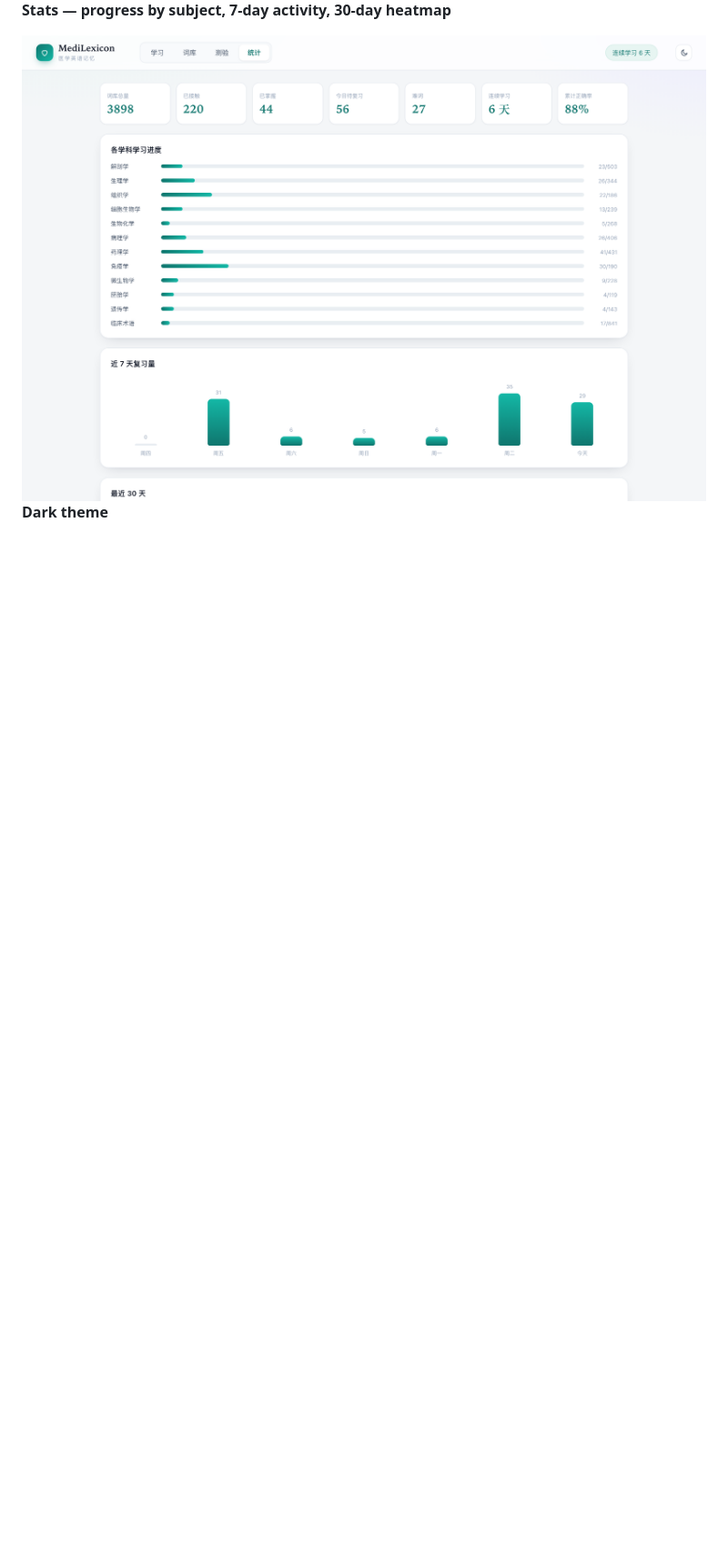
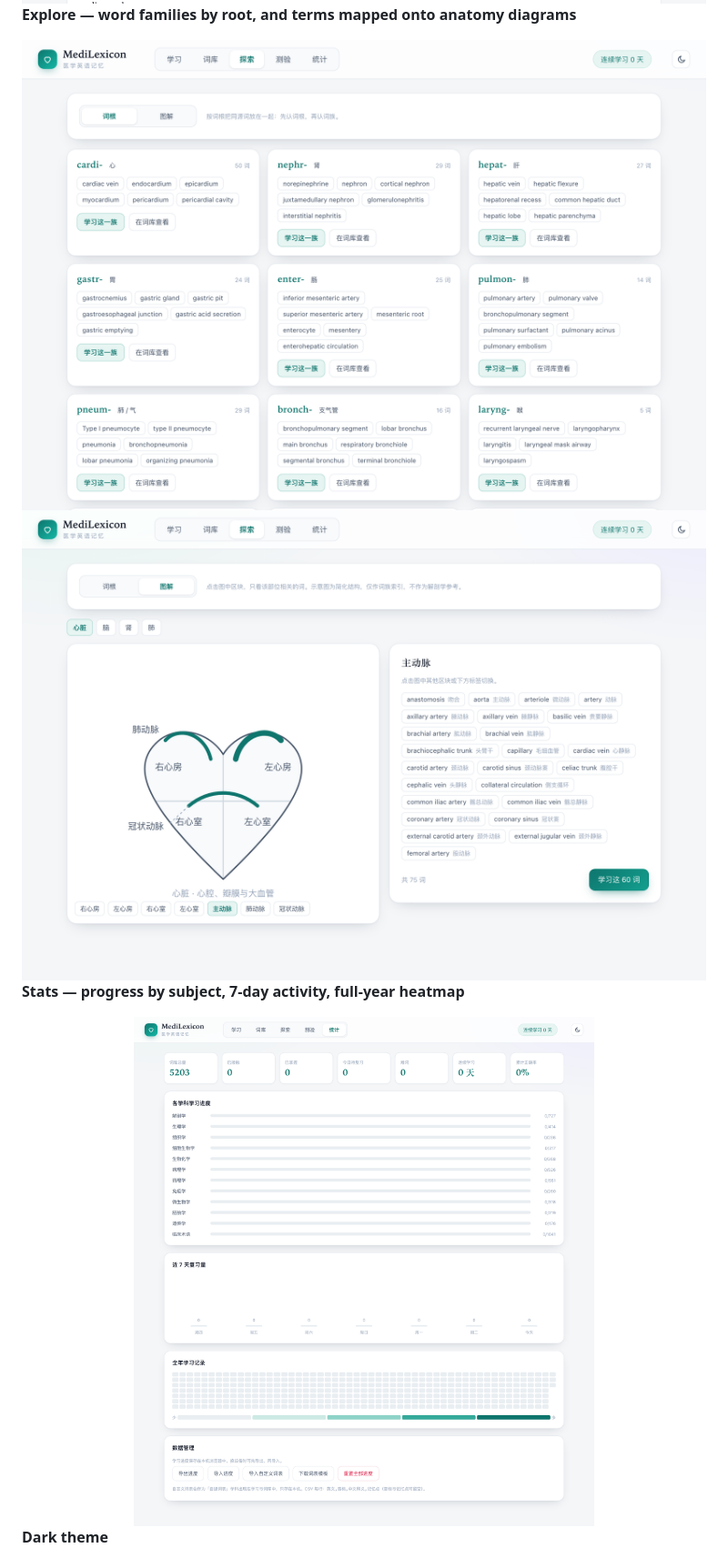
Before and after one commit to Erdd-chen/Medlexicon, a Markdown page: README.md, the part around one of its changes. Shown at 91% size. Drawn GitHub-style; pictures changed too: docs/explore-map.png (added), docs/explore-roots.png (added), docs/library.png; blank space fills up the shorter version.

```diff
--- a/README.md
+++ b/README.md
@@ -60,7 +62,12 @@ Most flashcard decks for medicine are either huge and unsorted, or built for a g
 
 <img src="docs/library.png" width="100%" alt="Library screen">
 
-**Stats — progress by subject, 7-day activity, 30-day heatmap**
+**Explore — word families by root, and terms mapped onto anatomy diagrams**
+
+<img src="docs/explore-roots.png" width="100%" alt="Root clustering view">
+<img src="docs/explore-map.png" width="100%" alt="Anatomy diagram view">
+
+**Stats — progress by subject, 7-day activity, full-year heatmap**
 
 <img src="docs/stats.png" width="100%" alt="Stats screen">
 
```
Also changed, not shown: other parts of README.md (+21 -17 lines), README.zh-CN.md (+28 -18 lines), docs/dark.png, docs/home.png, 9 other files.
